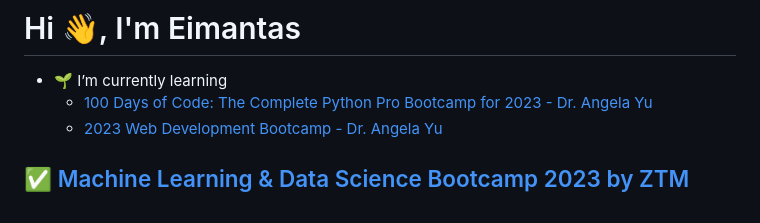
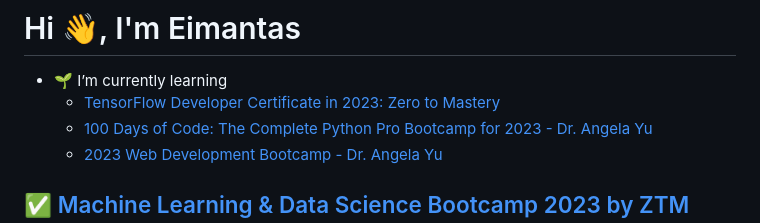
Before and after one commit to redrum88/redrum88, a Markdown page: README.md, the part around the change. Drawn GitHub-style.

```diff
--- a/README.md
+++ b/README.md
@@ -1,6 +1,7 @@
 <h1>Hi 👋, I'm Eimantas</h1>
 
 - 🌱 I’m currently learning
+    * [TensorFlow Developer Certificate in 2023: Zero to Mastery](https://www.udemy.com/course/tensorflow-developer-certificate-machine-learning-zero-to-mastery/)
     * [100 Days of Code: The Complete Python Pro Bootcamp for 2023 - Dr. Angela Yu](https://github.com/redrum88/100-Days-of-Code-Python-Bootcamp)
     * [2023 Web Development Bootcamp - Dr. Angela Yu](https://github.com/redrum88/Web-Development-Bootcamp)
 
```
